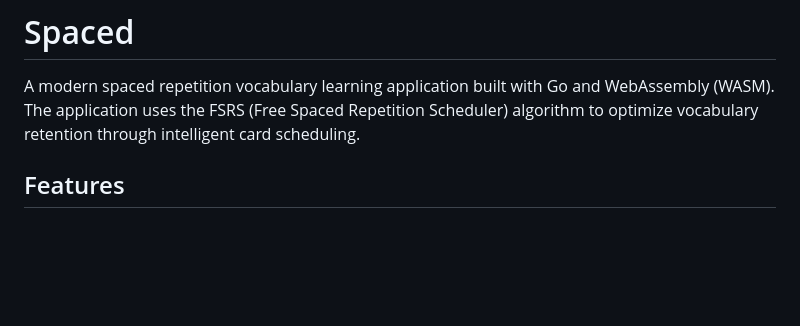
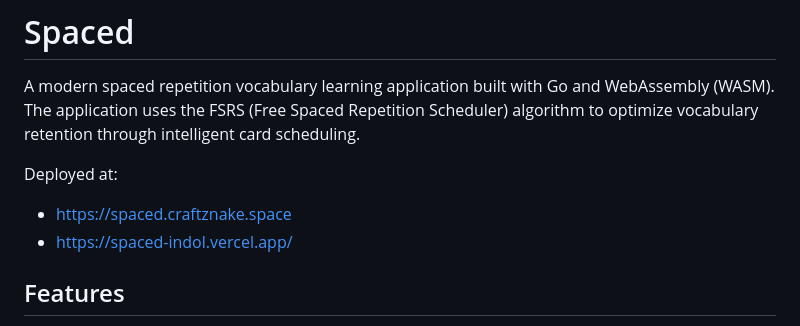
Before and after one commit to hnimtadd/spaced, a Markdown page: README.md, the part around the change. Drawn GitHub-style; blank space fills up the shorter version.

Commit message:
Update README with deployment URLs
Added deployment links for the application.

```diff
--- a/README.md
+++ b/README.md
@@ -1,6 +1,10 @@
 # Spaced
 
 A modern spaced repetition vocabulary learning application built with Go and WebAssembly (WASM). The application uses the FSRS (Free Spaced Repetition Scheduler) algorithm to optimize vocabulary retention through intelligent card scheduling.
+
+Deployed at:
+- [https://spaced.craftznake.space](https://spaced.craftznake.space)
+- [https://spaced-indol.vercel.app/](https://spaced-indol.vercel.app/)
 
 ## Features
 
```
